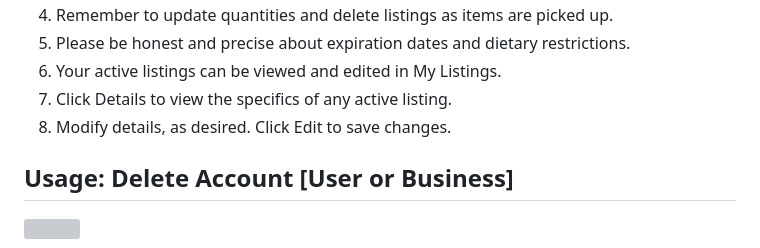
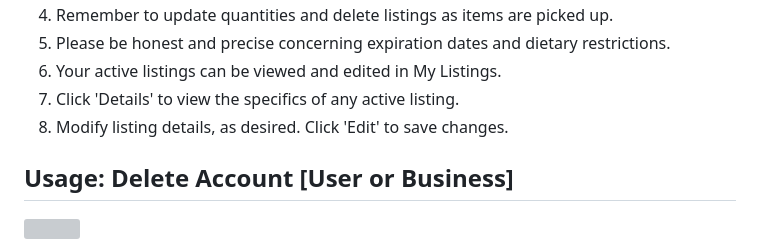
Before and after one commit to joeylee08/mannafoods, a Markdown page: README.md, the part around the change printed below. GitHub-like rendering; grey boxes are pictures that could not be loaded.

```diff
--- a/README.md
+++ b/README.md
@@ -43,8 +52,8 @@ This SPA [single page application] is a React / Flask app that allows businesses
 4. Remember to update quantities and delete listings as items are picked up.
-5. Please be honest and precise about expiration dates and dietary restrictions.
+5. Please be honest and precise concerning expiration dates and dietary restrictions.
 6. Your active listings can be viewed and edited in My Listings.
-7. Click Details to view the specifics of any active listing.
-8. Modify details, as desired. Click Edit to save changes.
+7. Click 'Details' to view the specifics of any active listing.
+8. Modify listing details, as desired. Click 'Edit' to save changes.
 
 ## Usage: Delete Account [User or Business]
 
```
Also changed, not shown: other parts of README.md (+16 -7 lines), images/mannafoods.jpg, 9 other files.
